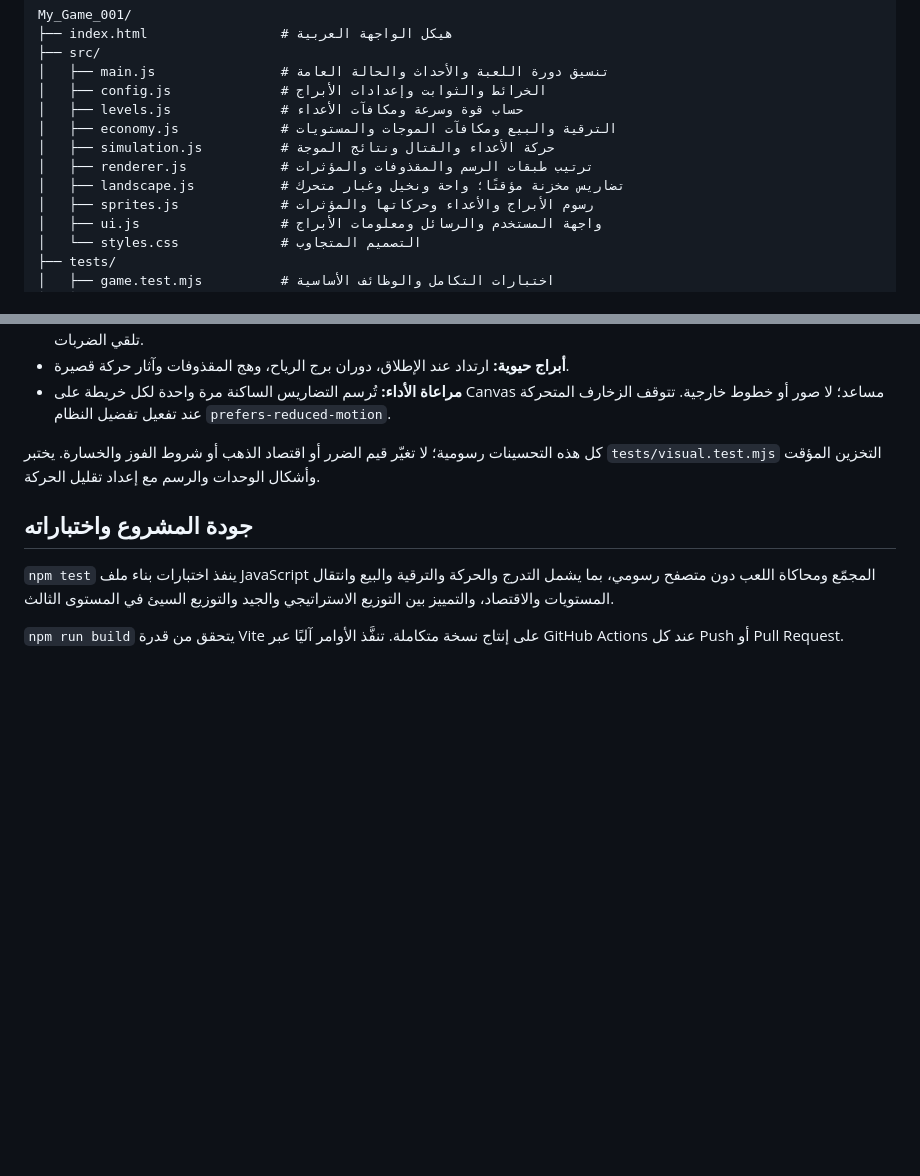
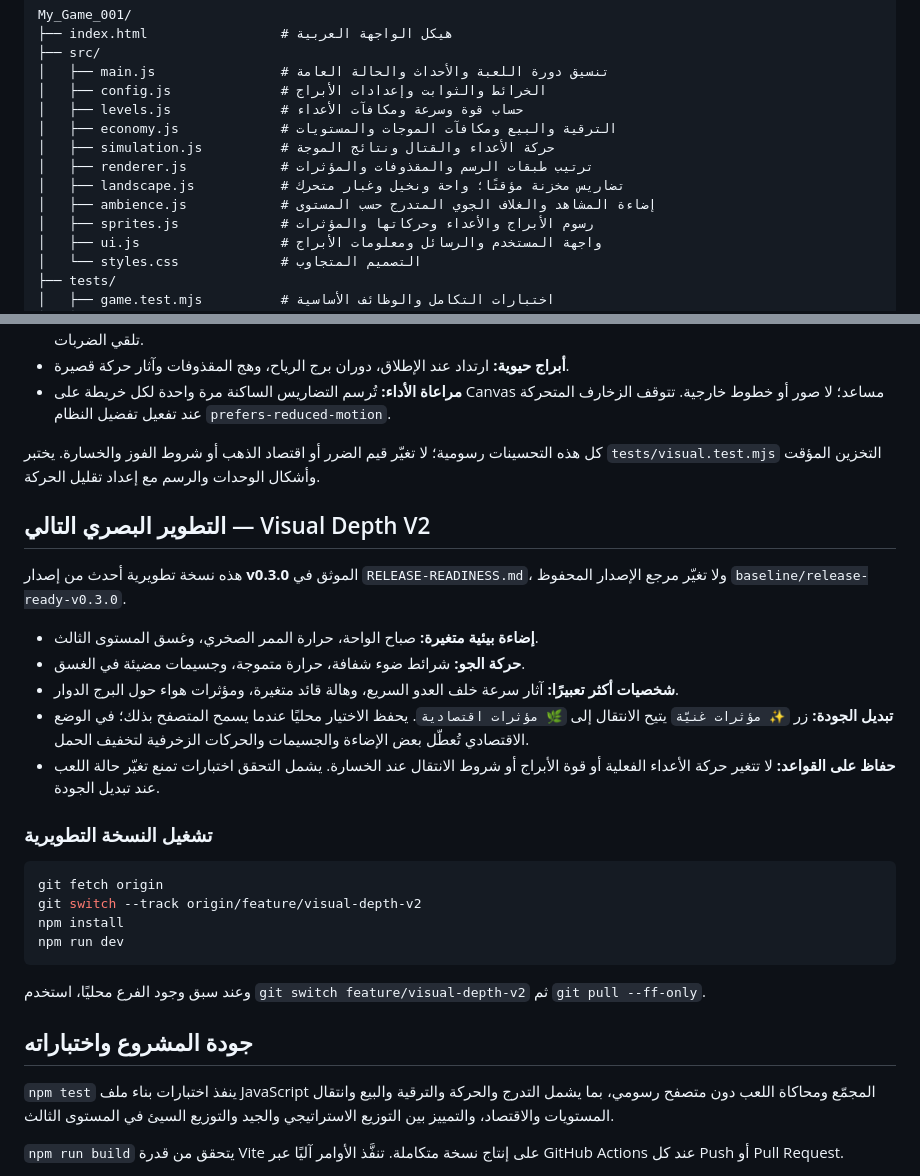
Before and after one commit to scientifica007/My_Game_001, a Markdown page: README.md, 2 parts joined by grey strips. GitHub-like rendering; blank space fills up the shorter version.

Commit message:
docs: distinguish frozen v0.3 release from new visual depth and quality controls

````diff
--- a/README.md
+++ b/README.md
@@ -42,6 +42,7 @@ My_Game_001/
 │   ├── simulation.js          # حركة الأعداء والقتال ونتائج الموجة
 │   ├── renderer.js            # ترتيب طبقات الرسم والمقذوفات والمؤثرات
 │   ├── landscape.js           # تضاريس مخزنة مؤقتًا؛ واحة ونخيل وغبار متحرك
+│   ├── ambience.js            # إضاءة المشاهد والغلاف الجوي المتدرج حسب المستوى
 │   ├── sprites.js             # رسوم الأبراج والأعداء وحركاتها والمؤثرات
 │   ├── ui.js                  # واجهة المستخدم والرسائل ومعلومات الأبراج
 │   └── styles.css             # التصميم المتجاوب
@@ -87,6 +88,27 @@ My_Game_001/
 
 كل هذه التحسينات رسومية؛ لا تغيّر قيم الضرر أو اقتصاد الذهب أو شروط الفوز والخسارة. يختبر `tests/visual.test.mjs` التخزين المؤقت وأشكال الوحدات والرسم مع إعداد تقليل الحركة.
 
+## التطوير البصري التالي — Visual Depth V2
+
+هذه نسخة تطويرية أحدث من إصدار **v0.3.0** الموثق في `RELEASE-READINESS.md`، ولا تغيّر مرجع الإصدار المحفوظ `baseline/release-ready-v0.3.0`.
+
+- **إضاءة بيئية متغيرة:** صباح الواحة، حرارة الممر الصخري، وغسق المستوى الثالث.
+- **حركة الجو:** شرائط ضوء شفافة، حرارة متموجة، وجسيمات مضيئة في الغسق.
+- **شخصيات أكثر تعبيرًا:** آثار سرعة خلف العدو السريع، وهالة قائد متغيرة، ومؤثرات هواء حول البرج الدوار.
+- **تبديل الجودة:** زر `✨ مؤثرات غنيّة` يتيح الانتقال إلى `🌿 مؤثرات اقتصادية`. يحفظ الاختيار محليًا عندما يسمح المتصفح بذلك؛ في الوضع الاقتصادي تُعطّل بعض الإضاءة والجسيمات والحركات الزخرفية لتخفيف الحمل.
+- **حفاظ على القواعد:** لا تتغير حركة الأعداء الفعلية أو قوة الأبراج أو شروط الانتقال عند الخسارة. يشمل التحقق اختبارات تمنع تغيّر حالة اللعب عند تبديل الجودة.
+
+### تشغيل النسخة التطويرية
+
+```bash
+git fetch origin
+git switch --track origin/feature/visual-depth-v2
+npm install
+npm run dev
+```
+
+وعند سبق وجود الفرع محليًا، استخدم `git switch feature/visual-depth-v2` ثم `git pull --ff-only`.
+
 ## جودة المشروع واختباراته
 
 `npm test` ينفذ اختبارات بناء ملف JavaScript المجمّع ومحاكاة اللعب دون متصفح رسومي، بما يشمل التدرج والحركة والترقية والبيع وانتقال المستويات والاقتصاد، والتمييز بين التوزيع الاستراتيجي والجيد والتوزيع السيئ في المستوى الثالث.
````
